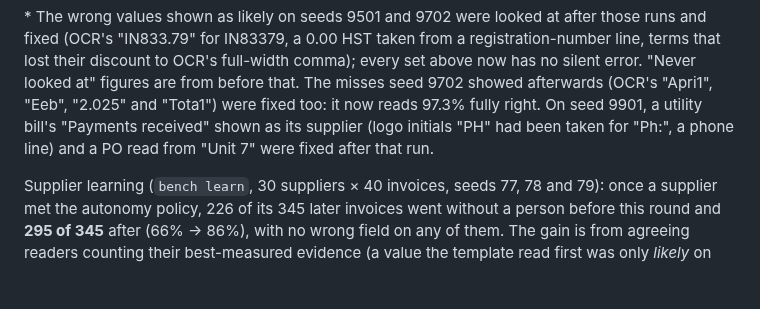
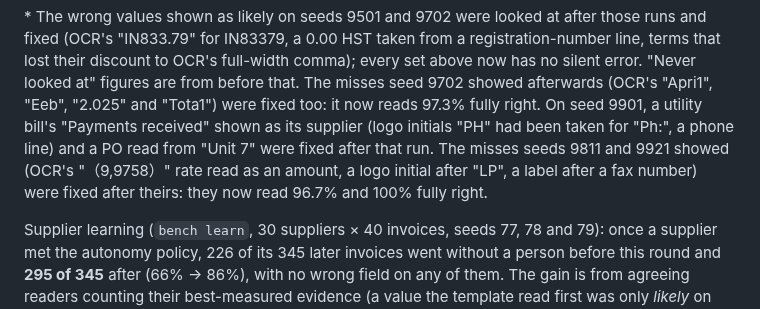
Before and after one commit to MNabikhel/AP_Processer, a Markdown page: docs/CAPTURE_DESIGN.md, the part around the change. Rendered like a GitHub page; blank space fills up the shorter version.

Commit message:
Docs: seeds 9811 and 9921 after the fixes they showed
Co-Authored-By: Claude Opus 5.5 <noreply@anthropic.com>
Claude-Session: https://claude.ai/code/session_01KmznnM6Uni5SXM6Jaqdi3e

```diff
--- a/docs/CAPTURE_DESIGN.md
+++ b/docs/CAPTURE_DESIGN.md
@@ -288,7 +288,9 @@ for IN83379, a 0.00 HST taken from a registration-number line, terms that lost t
 comma); every set above now has no silent error. "Never looked at" figures are from before that. The misses seed 9702
 showed afterwards (OCR's "Apri1", "Eeb", "2.025" and "Tota1") were fixed too: it now reads 97.3% fully right. On
 seed 9901, a utility bill's "Payments received" shown as its supplier (logo initials "PH" had been taken for "Ph:", a
-phone line) and a PO read from "Unit 7" were fixed after that run.
+phone line) and a PO read from "Unit 7" were fixed after that run. The misses seeds 9811 and 9921 showed (OCR's
+"（9,9758）" rate read as an amount, a logo initial after "LP", a label after a fax number) were fixed after theirs:
+they now read 96.7% and 100% fully right.
 
 Supplier learning (`bench learn`, 30 suppliers × 40 invoices, seeds 77, 78 and 79): once a supplier met the
 autonomy policy, 226 of its 345 later invoices went without a person before this round and **295 of 345** after
```
